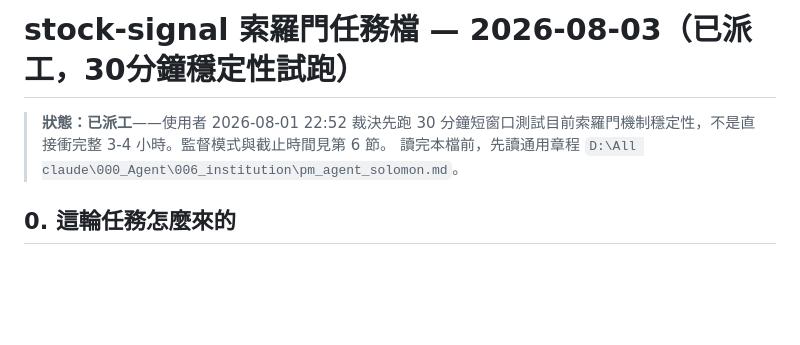
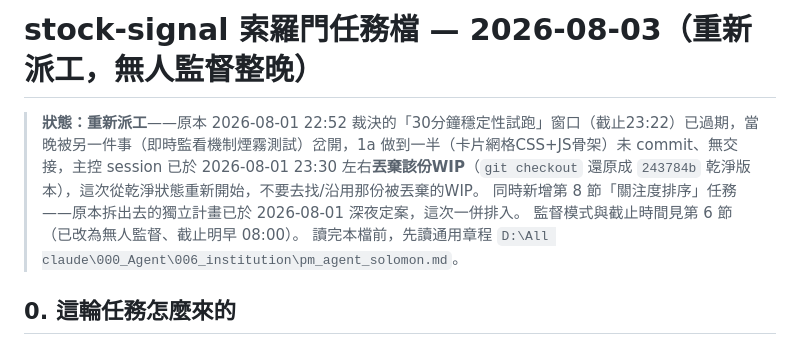
Before and after one commit to Jack20773/stock-signal, a Markdown page: stock-signal_TASK_2026-08-03.md, the part around one of its changes. Drawn GitHub-style; blank space fills up the shorter version.

```diff
--- a/stock-signal_TASK_2026-08-03.md
+++ b/stock-signal_TASK_2026-08-03.md
@@ -1,6 +1,8 @@
-# stock-signal 索羅門任務檔 — 2026-08-03（已派工，30分鐘穩定性試跑）
+# stock-signal 索羅門任務檔 — 2026-08-03（重新派工，無人監督整晚）
 
-> **狀態：已派工**——使用者 2026-08-01 22:52 裁決先跑 30 分鐘短窗口測試目前索羅門機制穩定性，不是直接衝完整 3-4 小時。監督模式與截止時間見第 6 節。
+> **狀態：重新派工**——原本 2026-08-01 22:52 裁決的「30分鐘穩定性試跑」窗口（截止23:22）已過期，當晚被另一件事（即時監看機制煙霧測試）岔開，1a 做到一半（卡片網格CSS+JS骨架）未 commit、無交接，主控 session 已於 2026-08-01 23:30 左右**丟棄該份WIP**（`git checkout` 還原成 `243784b` 乾淨版本），這次從乾淨狀態重新開始，不要去找/沿用那份被丟棄的WIP。
+> 同時新增第 8 節「關注度排序」任務——原本拆出去的獨立計畫已於 2026-08-01 深夜定案，這次一併排入。
+> 監督模式與截止時間見第 6 節（已改為無人監督、截止明早 08:00）。
 > 讀完本檔前，先讀通用章程 `D:\All claude\000_Agent\006_institution\pm_agent_solomon.md`。
 
 ## 0. 這輪任務怎麼來的
```
Also changed, not shown: other parts of stock-signal_TASK_2026-08-03.md (+41 -5 lines).
